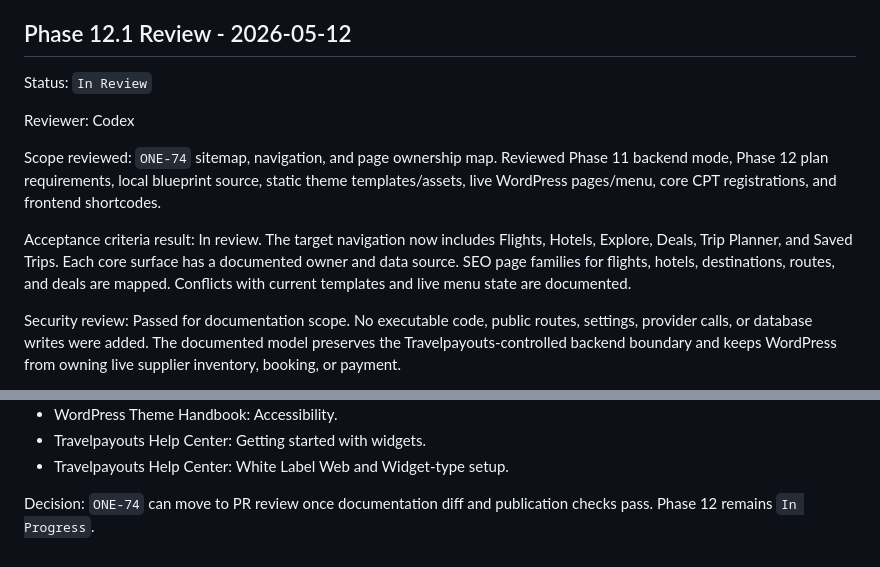
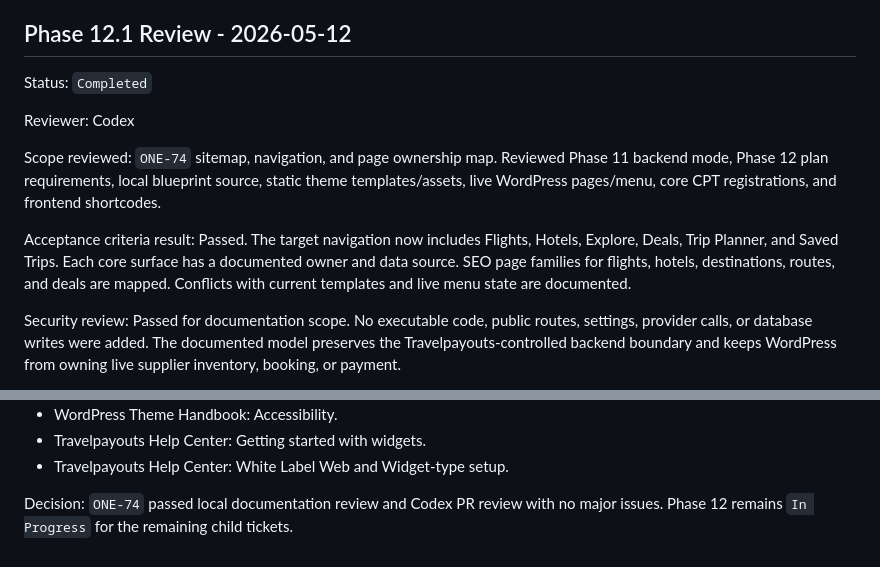
Before and after one commit to cavraeg-eng/bookings-and-flight, a Markdown page: .plan/phase-review-log.md, 2 parts joined by grey strips. Rendered like a GitHub page.

```diff
--- a/.plan/phase-review-log.md
+++ b/.plan/phase-review-log.md
@@ -969,13 +969,13 @@ Decision: Phase 11 remains `Completed`. PR #8 merged the focused display follow-
 
 ## Phase 12.1 Review - 2026-05-12
 
-Status: `In Review`
+Status: `Completed`
 
 Reviewer: Codex
 
 Scope reviewed: `ONE-74` sitemap, navigation, and page ownership map. Reviewed Phase 11 backend mode, Phase 12 plan requirements, local blueprint source, static theme templates/assets, live WordPress pages/menu, core CPT registrations, and frontend shortcodes.
 
-Acceptance criteria result: In review. The target navigation now includes Flights, Hotels, Explore, Deals, Trip Planner, and Saved Trips. Each core surface has a documented owner and data source. SEO page families for flights, hotels, destinations, routes, and deals are mapped. Conflicts with current templates and live menu state are documented.
+Acceptance criteria result: Passed. The target navigation now includes Flights, Hotels, Explore, Deals, Trip Planner, and Saved Trips. Each core surface has a documented owner and data source. SEO page families for flights, hotels, destinations, routes, and deals are mapped. Conflicts with current templates and live menu state are documented.
 
 Security review: Passed for documentation scope. No executable code, public routes, settings, provider calls, or database writes were added. The documented model preserves the Travelpayouts-controlled backend boundary and keeps WordPress from owning live supplier inventory, booking, or payment.
 
@@ -1006,4 +1006,4 @@ Research consulted:
 - Travelpayouts Help Center: Getting started with widgets.
 - Travelpayouts Help Center: White Label Web and Widget-type setup.
 
-Decision: `ONE-74` can move to PR review once documentation diff and publication checks pass. Phase 12 remains `In Progress`.
+Decision: `ONE-74` passed local documentation review and Codex PR review with no major issues. Phase 12 remains `In Progress` for the remaining child tickets.
```
Also changed, not shown: .plan/phase-12-sitemap-navigation-page-ownership.md (+2 -2 lines).
